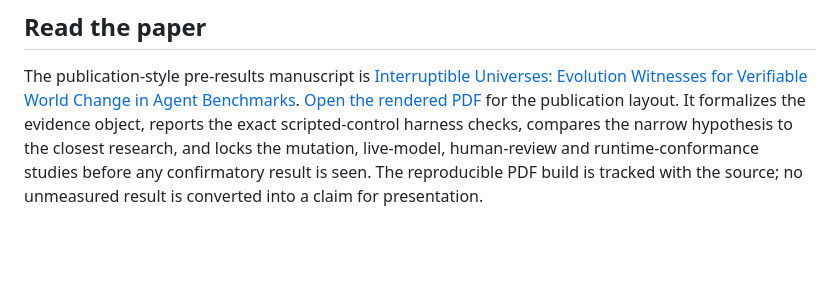
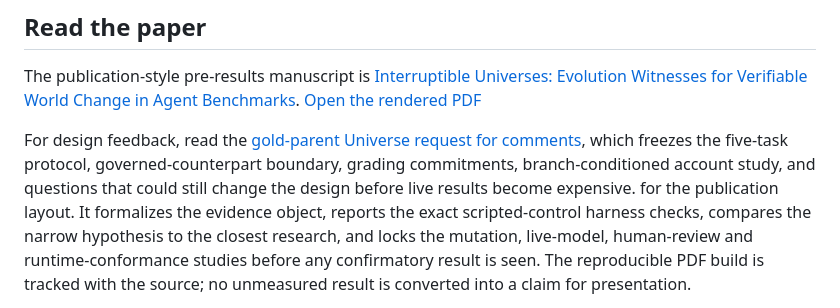
Before and after one commit to rudycelekli/gradia-universes-work-sample, a Markdown page: README.md, the part around the change. Rendered like a GitHub page; blank space fills up the shorter version.

Commit message:
docs: publish gold-parent universe RFC

```diff
--- a/README.md
+++ b/README.md
@@ -72,6 +72,12 @@ does not promote private implementation facts into public artifact evidence.
 The publication-style pre-results manuscript is
 [Interruptible Universes: Evolution Witnesses for Verifiable World Change in Agent Benchmarks](paper/INTERRUPTIBLE-UNIVERSES-PAPER-DRAFT.md).
 [Open the rendered PDF](output/pdf/INTERRUPTIBLE-UNIVERSES-PRE-RESULTS-DRAFT.pdf)
+
+For design feedback, read the
+[gold-parent Universe request for comments](docs/GOLD-PARENT-UNIVERSE-RFC.md),
+which freezes the five-task protocol, governed-counterpart boundary, grading
+commitments, branch-conditioned account study, and questions that could still
+change the design before live results become expensive.
 for the publication layout.
 It formalizes the evidence object, reports the exact scripted-control harness
 checks, compares the narrow hypothesis to the closest research, and locks the
```
Also changed, not shown: docs/GOLD-PARENT-UNIVERSE-RFC.md (added, +116 -0 lines).
